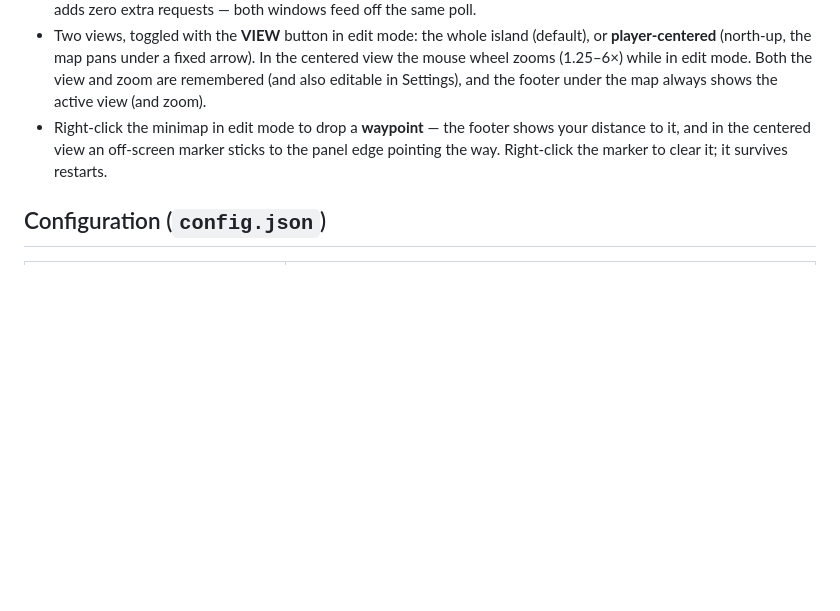
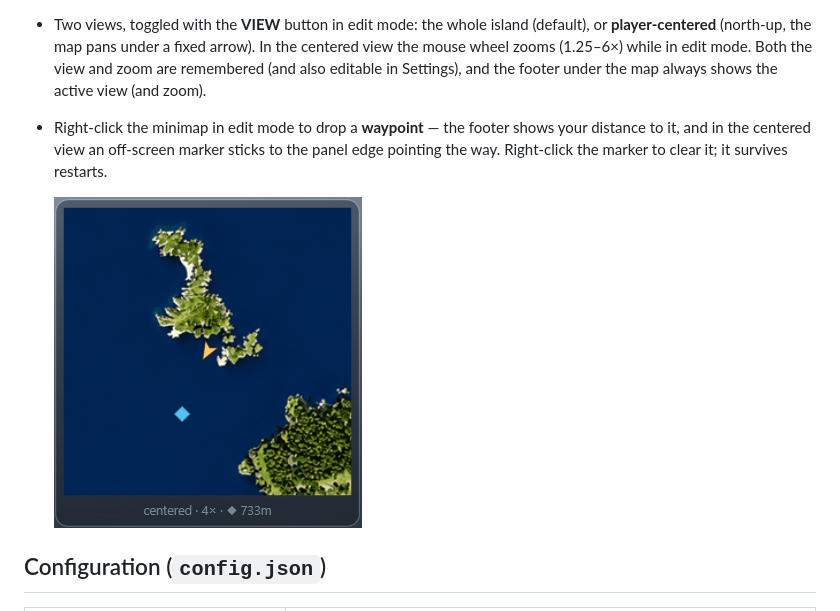
Before and after one commit to DavidKatona/PandoraOverlay, a Markdown page: README.md, the part around the change. GitHub-like rendering; pictures changed too: docs/waypoint.png (added); blank space fills up the shorter version.

Commit message:
Add waypoint screenshot to the README minimap section

```diff
--- a/README.md
+++ b/README.md
@@ -85,6 +85,8 @@ The pasted cookie is encrypted with **Windows DPAPI** (scoped to your Windows us
 - Two views, toggled with the **VIEW** button in edit mode: the whole island (default), or **player-centered** (north-up, the map pans under a fixed arrow). In the centered view the mouse wheel zooms (1.25–6×) while in edit mode. Both the view and zoom are remembered (and also editable in Settings), and the footer under the map always shows the active view (and zoom).
 - Right-click the minimap in edit mode to drop a **waypoint** — the footer shows your distance to it, and in the centered view an off-screen marker sticks to the panel edge pointing the way. Right-click the marker to clear it; it survives restarts.
 
+  ![The centered minimap view with the player arrow, a waypoint diamond, and the footer showing "centered · 4× · 733m"](docs/waypoint.png)
+
 ## Configuration (`config.json`)
 
 | Field | Meaning |
```
